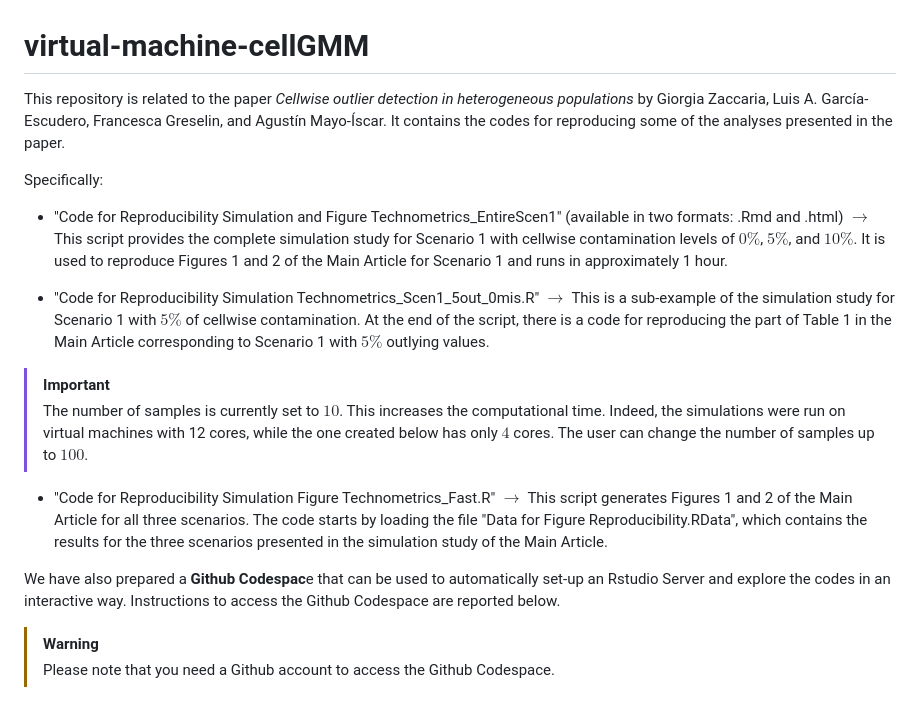
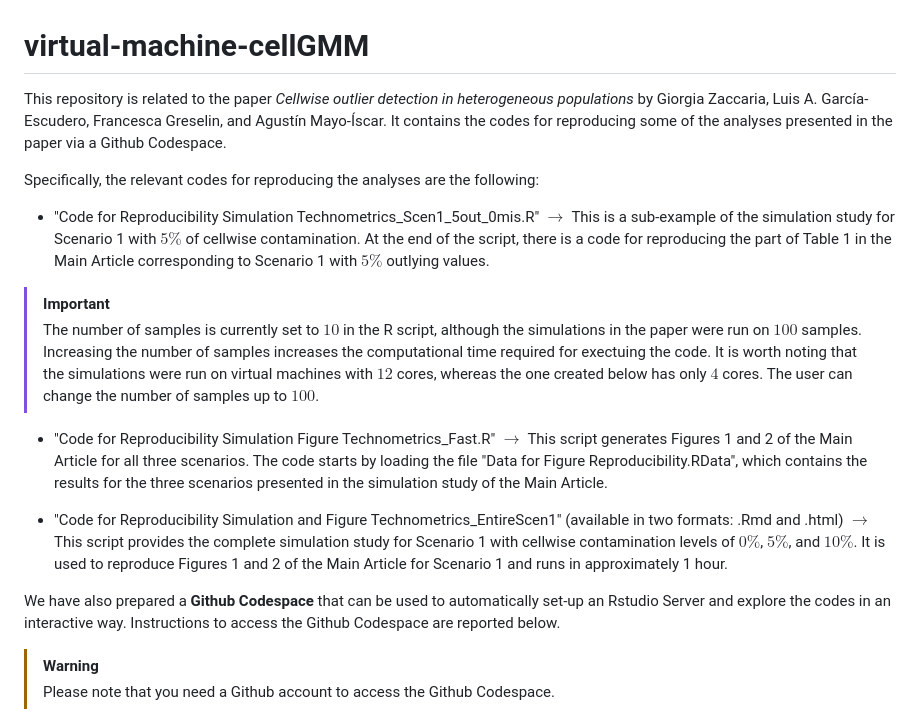
Before and after one commit to giorgiazaccaria/virtual-machine-cellGMM, a Markdown page: README.md, the part around the change. Drawn GitHub-style.

```diff
--- a/README.md
+++ b/README.md
@@ -1,17 +1,17 @@
 # virtual-machine-cellGMM
-This repository is related to the paper _Cellwise outlier detection in heterogeneous populations_ by Giorgia Zaccaria, Luis A. García-Escudero, Francesca Greselin, and Agustín Mayo-Íscar. It contains the codes for reproducing some of the analyses presented in the paper.
+This repository is related to the paper _Cellwise outlier detection in heterogeneous populations_ by Giorgia Zaccaria, Luis A. García-Escudero, Francesca Greselin, and Agustín Mayo-Íscar. It contains the codes for reproducing some of the analyses presented in the paper via a Github Codespace.
 
-Specifically:
--  "Code for Reproducibility Simulation and Figure Technometrics_EntireScen1" (available in two formats: .Rmd and .html) $\rightarrow$ This script provides the complete simulation study for Scenario 1 with cellwise contamination levels of $0\%$, $5\%$, and $10\%$. It is used to reproduce Figures 1 and 2 of the Main Article for Scenario 1 and runs in approximately 1 hour.
-
+Specifically, the relevant codes for reproducing the analyses are the following:
 -  "Code for Reproducibility Simulation Technometrics_Scen1_5out_0mis.R" $\rightarrow$ This is a sub-example of the simulation study for Scenario 1 with $5\%$ of cellwise contamination. At the end of the script, there is a code for reproducing the part of Table 1 in the Main Article corresponding to Scenario 1 with $5\%$ outlying values.
 
 > [!IMPORTANT]
-> The number of samples is currently set to $10$. This increases the computational time. Indeed, the simulations were run on virtual machines with 12 cores, while the one created below has only $4$ cores. The user can change the number of samples up to $100$.
+> The number of samples is currently set to $10$ in the R script, although the simulations in the paper were run on $100$ samples. Increasing the number of samples increases the computational time required for exectuing the code. It is worth noting that the simulations were run on virtual machines with $12$ cores, whereas the one created below has only $4$ cores. The user can change the number of samples up to $100$.
 
 - "Code for Reproducibility Simulation Figure Technometrics_Fast.R" $\rightarrow$ This script generates Figures 1 and 2 of the Main Article for all three scenarios. The code starts by loading the file "Data for Figure Reproducibility.RData", which contains the results for the three scenarios presented in the simulation study of the Main Article.
 
-We have also prepared a **Github Codespac**e that can be used to automatically set-up an Rstudio Server and explore the codes in an interactive way. Instructions to access the Github Codespace are reported below.
+-  "Code for Reproducibility Simulation and Figure Technometrics_EntireScen1" (available in two formats: .Rmd and .html) $\rightarrow$ This script provides the complete simulation study for Scenario 1 with cellwise contamination levels of $0\%$, $5\%$, and $10\%$. It is used to reproduce Figures 1 and 2 of the Main Article for Scenario 1 and runs in approximately 1 hour.
+
+We have also prepared a **Github Codespace** that can be used to automatically set-up an Rstudio Server and explore the codes in an interactive way. Instructions to access the Github Codespace are reported below.
 
 > [!WARNING]
 > Please note that you need a Github account to access the Github Codespace.
```
